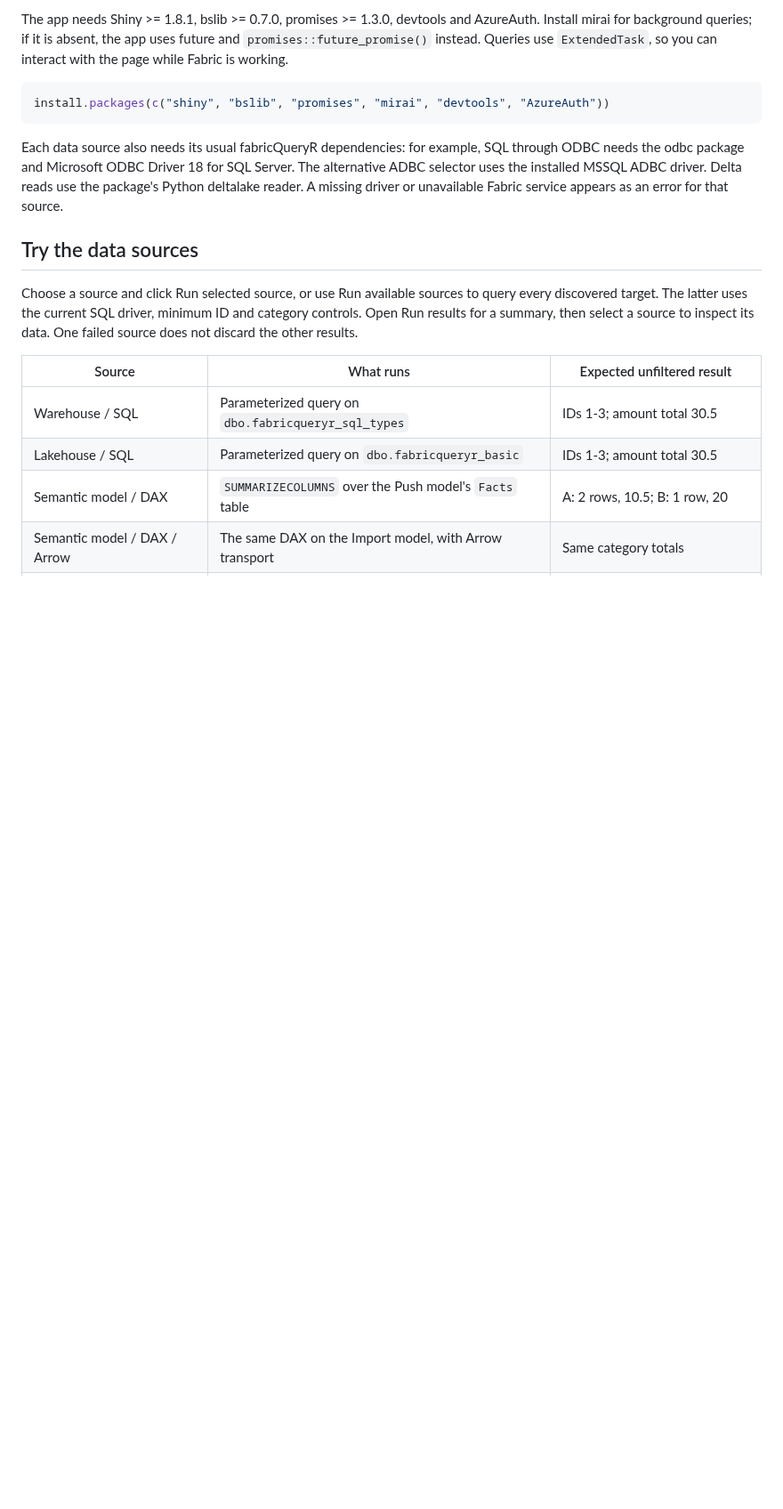
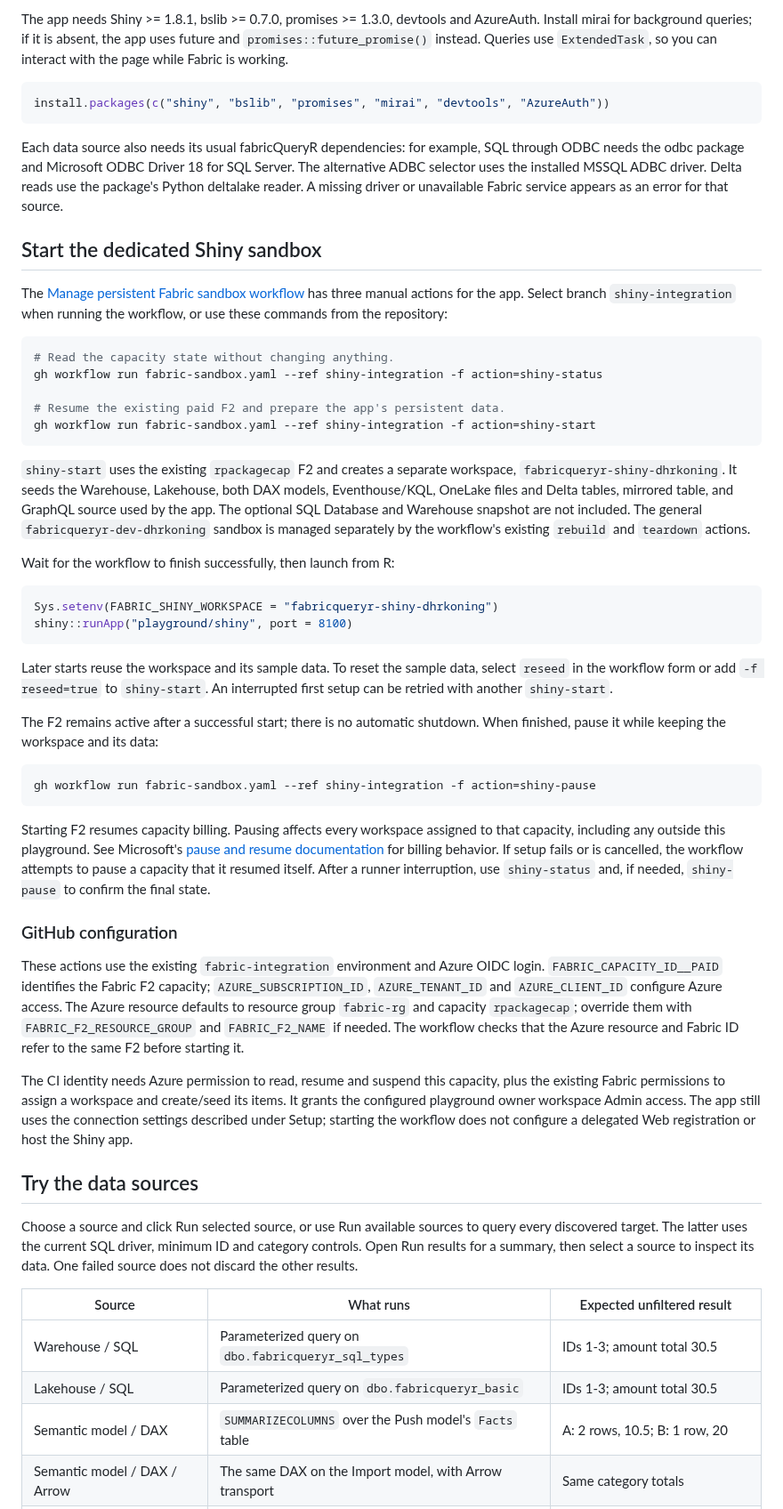
Before and after one commit to KennispuntTwente/fabricQueryR, a Markdown page: playground/shiny/README.md, the part around one of its changes. Shown at 89% size. Drawn GitHub-style; blank space fills up the shorter version.

Commit message:
Document Shiny sandbox controls and verified CI status

````diff
--- a/playground/shiny/README.md
+++ b/playground/shiny/README.md
@@ -33,6 +34,68 @@ SQL through ODBC needs the odbc package and Microsoft ODBC Driver 18 for SQL
 Server. The alternative ADBC selector uses the installed MSSQL ADBC driver.
 Delta reads use the package's Python deltalake reader. A missing driver or
 unavailable Fabric service appears as an error for that source.
+
+## Start the dedicated Shiny sandbox
+
+The [Manage persistent Fabric sandbox workflow](https://github.com/KennispuntTwente/fabricQueryR/actions/workflows/fabric-sandbox.yaml)
+has three manual actions for the app. Select branch `shiny-integration` when
+running the workflow, or use these commands from the repository:
+
+```sh
+# Read the capacity state without changing anything.
+gh workflow run fabric-sandbox.yaml --ref shiny-integration -f action=shiny-status
+
+# Resume the existing paid F2 and prepare the app's persistent data.
+gh workflow run fabric-sandbox.yaml --ref shiny-integration -f action=shiny-start
+```
+
+`shiny-start` uses the existing `rpackagecap` F2 and creates a separate workspace,
+`fabricqueryr-shiny-dhrkoning`. It seeds the Warehouse, Lakehouse, both DAX models,
+Eventhouse/KQL, OneLake files and Delta tables, mirrored table, and GraphQL source
+used by the app. The optional SQL Database and Warehouse snapshot are not
+included. The general `fabricqueryr-dev-dhrkoning` sandbox is managed separately
+by the workflow's existing `rebuild` and `teardown` actions.
+
+Wait for the workflow to finish successfully, then launch from R:
+
+```r
+Sys.setenv(FABRIC_SHINY_WORKSPACE = "fabricqueryr-shiny-dhrkoning")
+shiny::runApp("playground/shiny", port = 8100)
+```
+
+Later starts reuse the workspace and its sample data. To reset the sample data,
+select `reseed` in the workflow form or add `-f reseed=true` to `shiny-start`.
+An interrupted first setup can be retried with another `shiny-start`.
+
+The F2 remains active after a successful start; there is no automatic shutdown.
+When finished, pause it while keeping the workspace and its data:
+
+```sh
+gh workflow run fabric-sandbox.yaml --ref shiny-integration -f action=shiny-pause
+```
+
+Starting F2 resumes capacity billing. Pausing affects every workspace assigned
+to that capacity, including any outside this playground. See Microsoft's
+[pause and resume documentation](https://learn.microsoft.com/en-us/fabric/enterprise/pause-resume)
+for billing behavior. If setup fails or is cancelled, the workflow attempts to
+pause a capacity that it resumed itself. After a runner interruption, use
+`shiny-status` and, if needed, `shiny-pause` to confirm the final state.
+
+### GitHub configuration
+
+These actions use the existing `fabric-integration` environment and Azure OIDC
+login. `FABRIC_CAPACITY_ID__PAID` identifies the Fabric F2 capacity;
+`AZURE_SUBSCRIPTION_ID`, `AZURE_TENANT_ID` and `AZURE_CLIENT_ID` configure Azure
+access. The Azure resource defaults to resource group `fabric-rg` and capacity
+`rpackagecap`; override them with `FABRIC_F2_RESOURCE_GROUP` and `FABRIC_F2_NAME`
+if needed. The workflow checks that the Azure resource and Fabric ID refer to
+the same F2 before starting it.
+
+The CI identity needs Azure permission to read, resume and suspend this capacity,
+plus the existing Fabric permissions to assign a workspace and create/seed its
+items. It grants the configured playground owner workspace Admin access. The
+app still uses the connection settings described under Setup; starting the
+workflow does not configure a delegated Web registration or host the Shiny app.
 
 ## Try the data sources
 
````
Also changed, not shown: other parts of playground/shiny/README.md (+1 -0 lines), tools/design/shiny-fabric-acceptance.md (+36 -0 lines).
